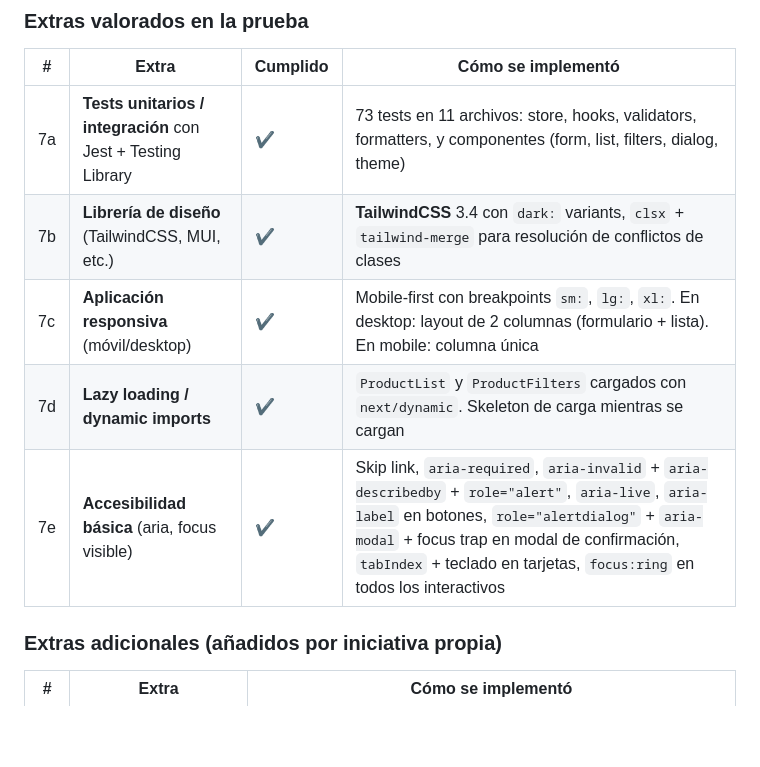
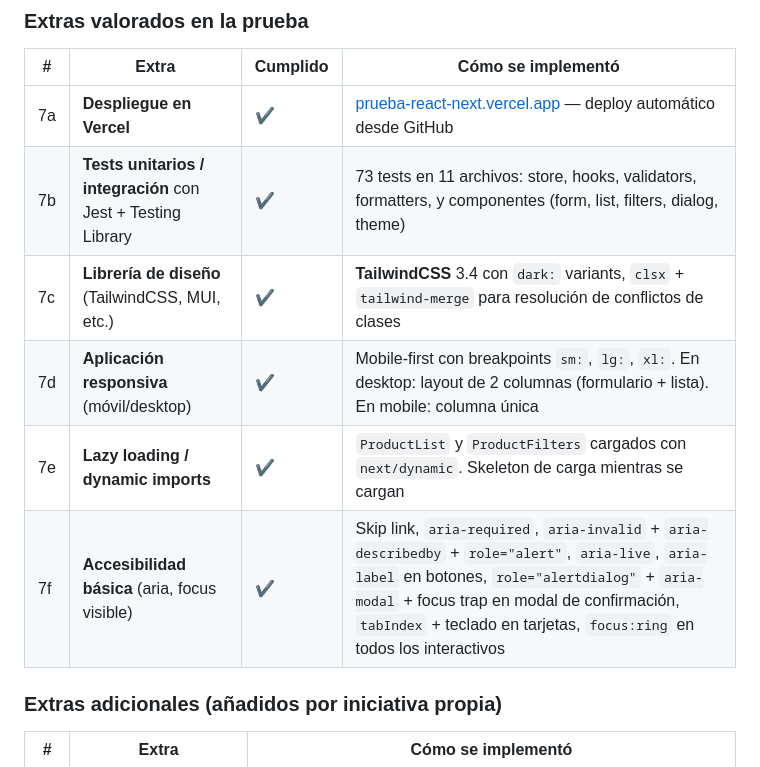
Before and after one commit to victor291201/Prueba-React-Next, a Markdown page: README.md, the part around the change. Drawn GitHub-style; blank space fills up the shorter version.

```diff
--- a/README.md
+++ b/README.md
@@ -69,11 +69,12 @@ Abrir [http://localhost:3000](http://localhost:3000) en el navegador.
 
 | # | Extra | Cumplido | Cómo se implementó |
 |---|---|---|---|
-| 7a | **Tests unitarios / integración** con Jest + Testing Library | ✔ | 73 tests en 11 archivos: store, hooks, validators, formatters, y componentes (form, list, filters, dialog, theme) |
-| 7b | **Librería de diseño** (TailwindCSS, MUI, etc.) | ✔ | **TailwindCSS** 3.4 con `dark:` variants, `clsx` + `tailwind-merge` para resolución de conflictos de clases |
-| 7c | **Aplicación responsiva** (móvil/desktop) | ✔ | Mobile-first con breakpoints `sm:`, `lg:`, `xl:`. En desktop: layout de 2 columnas (formulario + lista). En mobile: columna única |
-| 7d | **Lazy loading / dynamic imports** | ✔ | `ProductList` y `ProductFilters` cargados con `next/dynamic`. Skeleton de carga mientras se cargan |
-| 7e | **Accesibilidad básica** (aria, focus visible) | ✔ | Skip link, `aria-required`, `aria-invalid` + `aria-describedby` + `role="alert"`, `aria-live`, `aria-label` en botones, `role="alertdialog"` + `aria-modal` + focus trap en modal de confirmación, `tabIndex` + teclado en tarjetas, `focus:ring` en todos los interactivos |
+| 7a | **Despliegue en Vercel** | ✔ | [prueba-react-next.vercel.app](https://prueba-react-next.vercel.app) — deploy automático desde GitHub |
+| 7b | **Tests unitarios / integración** con Jest + Testing Library | ✔ | 73 tests en 11 archivos: store, hooks, validators, formatters, y componentes (form, list, filters, dialog, theme) |
+| 7c | **Librería de diseño** (TailwindCSS, MUI, etc.) | ✔ | **TailwindCSS** 3.4 con `dark:` variants, `clsx` + `tailwind-merge` para resolución de conflictos de clases |
+| 7d | **Aplicación responsiva** (móvil/desktop) | ✔ | Mobile-first con breakpoints `sm:`, `lg:`, `xl:`. En desktop: layout de 2 columnas (formulario + lista). En mobile: columna única |
+| 7e | **Lazy loading / dynamic imports** | ✔ | `ProductList` y `ProductFilters` cargados con `next/dynamic`. Skeleton de carga mientras se cargan |
+| 7f | **Accesibilidad básica** (aria, focus visible) | ✔ | Skip link, `aria-required`, `aria-invalid` + `aria-describedby` + `role="alert"`, `aria-live`, `aria-label` en botones, `role="alertdialog"` + `aria-modal` + focus trap en modal de confirmación, `tabIndex` + teclado en tarjetas, `focus:ring` en todos los interactivos |
 
 ### Extras adicionales (añadidos por iniciativa propia)
 
```
